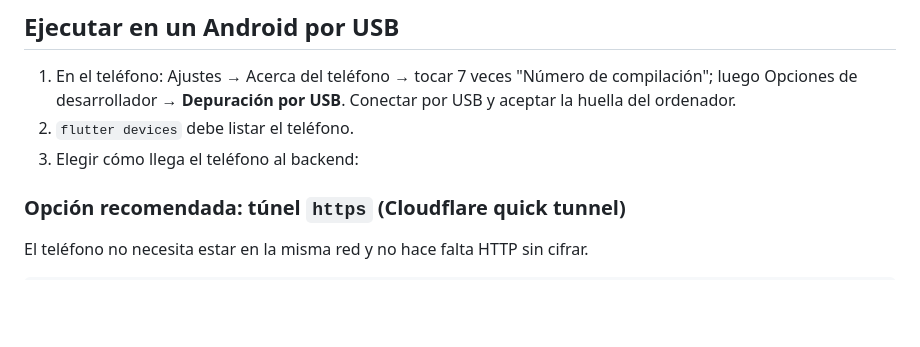
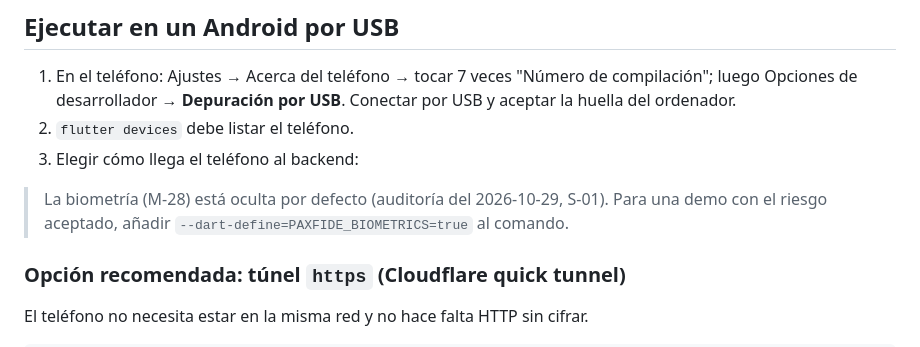
Before and after one commit to Toffy22Cj/PaxFide_Mv, a Markdown page: README.md, the part around the change. Drawn GitHub-style; blank space fills up the shorter version.

Commit message:
docs: correcciones de la auditoría de Carlos y lo que espera su decisión
Co-Authored-By: Claude Opus 5.5 <noreply@anthropic.com>
Claude-Session: https://claude.ai/code/session_016VScaMeEQ6zJY1vZtV536W

```diff
--- a/README.md
+++ b/README.md
@@ -46,6 +46,9 @@ Si el llavero no está desbloqueado, la sesión no se puede guardar y el login f
 2. `flutter devices` debe listar el teléfono.
 3. Elegir cómo llega el teléfono al backend:
 
+> La biometría (M-28) está oculta por defecto (auditoría del 2026-10-29, S-01). Para una demo con el riesgo aceptado,
+> añadir `--dart-define=PAXFIDE_BIOMETRICS=true` al comando.
+
 ### Opción recomendada: túnel `https` (Cloudflare quick tunnel)
 
 El teléfono no necesita estar en la misma red y no hace falta HTTP sin cifrar.
```
Also changed, not shown: PENDIENTES_ADONIS.md (+22 -1 lines).
